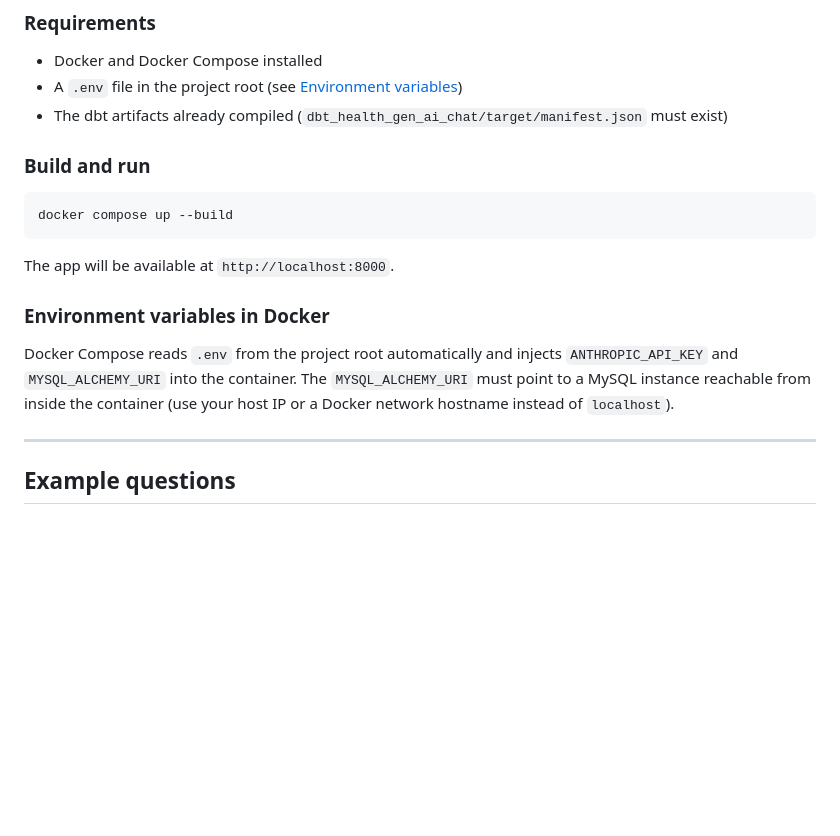
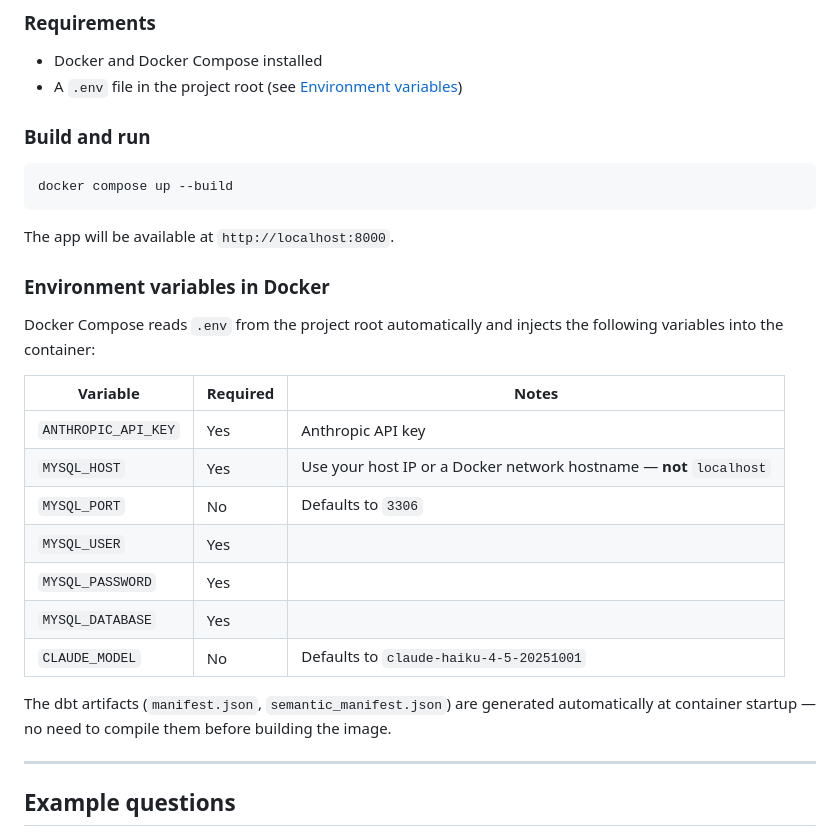
Before and after one commit to robertobeanuoc/health-gen-ai-chat, a Markdown page: README.md, the part around the change. Drawn GitHub-style; blank space fills up the shorter version.

Commit message:
docs(readme): replace MYSQL_ALCHEMY_URI with individual MySQL params in Docker section (#15)
Update README.md and docs/how-to-use.md to reflect the actual env var
names used by the app (MYSQL_HOST, MYSQL_PORT, MYSQL_USER, MYSQL_PASSWORD,
MYSQL_DATABASE). Also remove the incorrect requirement to pre-compile dbt
artifacts — the Docker entrypoint handles that at container startup.

Co-authored-by: Claude Sonnet 4.6 <noreply@anthropic.com>

```diff
--- a/README.md
+++ b/README.md
@@ -170,7 +170,6 @@ The project includes a `docker/Dockerfile` and a `docker-compose.yml` for runnin
 
 - Docker and Docker Compose installed
 - A `.env` file in the project root (see [Environment variables](#4-set-environment-variables))
-- The dbt artifacts already compiled (`dbt_health_gen_ai_chat/target/manifest.json` must exist)
 
 ### Build and run
 
@@ -182,7 +181,19 @@ The app will be available at `http://localhost:8000`.
 
 ### Environment variables in Docker
 
-Docker Compose reads `.env` from the project root automatically and injects `ANTHROPIC_API_KEY` and `MYSQL_ALCHEMY_URI` into the container. The `MYSQL_ALCHEMY_URI` must point to a MySQL instance reachable from inside the container (use your host IP or a Docker network hostname instead of `localhost`).
+Docker Compose reads `.env` from the project root automatically and injects the following variables into the container:
+
+| Variable | Required | Notes |
+|---|---|---|
+| `ANTHROPIC_API_KEY` | Yes | Anthropic API key |
+| `MYSQL_HOST` | Yes | Use your host IP or a Docker network hostname — **not** `localhost` |
+| `MYSQL_PORT` | No | Defaults to `3306` |
+| `MYSQL_USER` | Yes | |
+| `MYSQL_PASSWORD` | Yes | |
+| `MYSQL_DATABASE` | Yes | |
+| `CLAUDE_MODEL` | No | Defaults to `claude-haiku-4-5-20251001` |
+
+The dbt artifacts (`manifest.json`, `semantic_manifest.json`) are generated automatically at container startup — no need to compile them before building the image.
 
 ---
 
```
Also changed, not shown: docs/how-to-use.md (+1 -2 lines).
